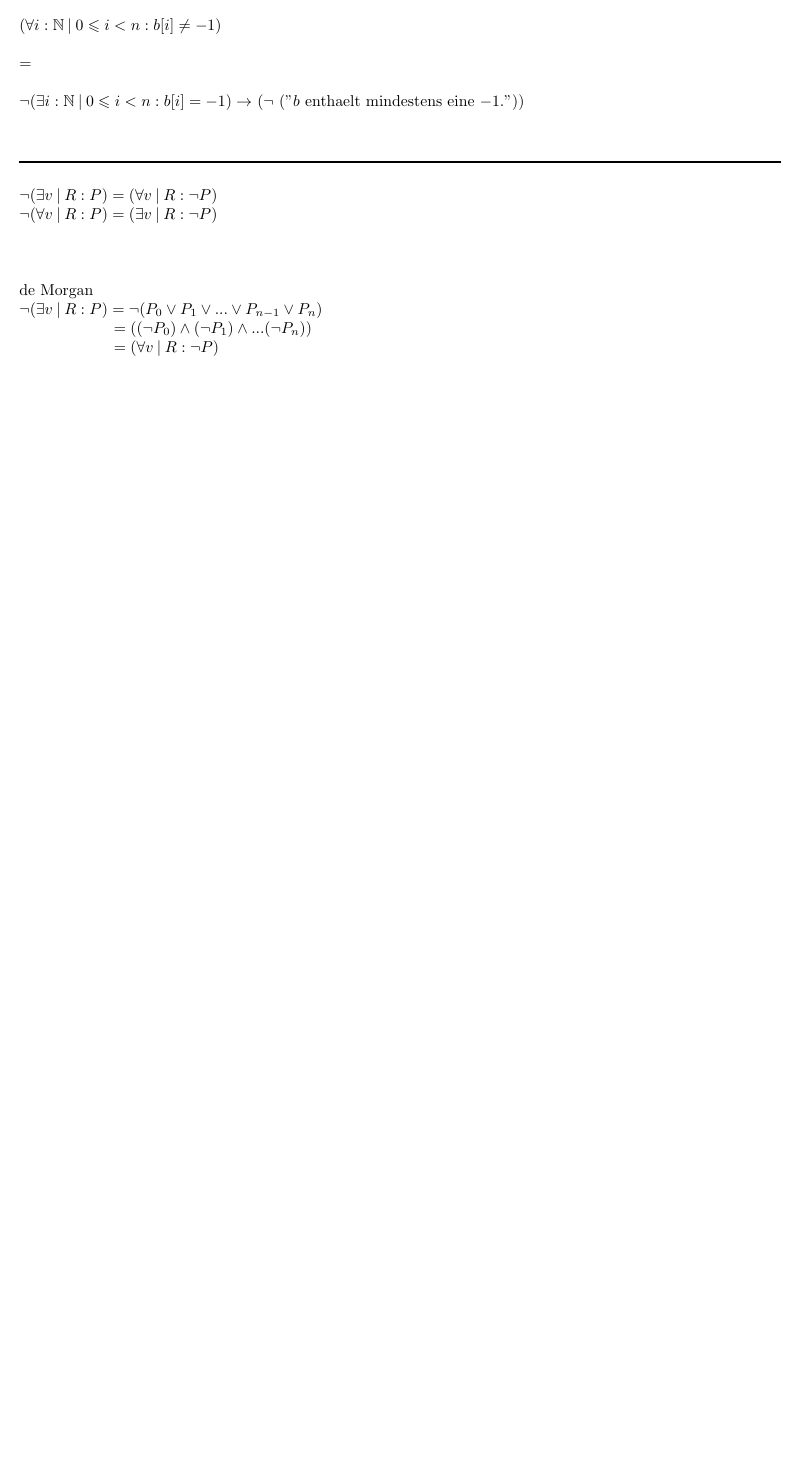
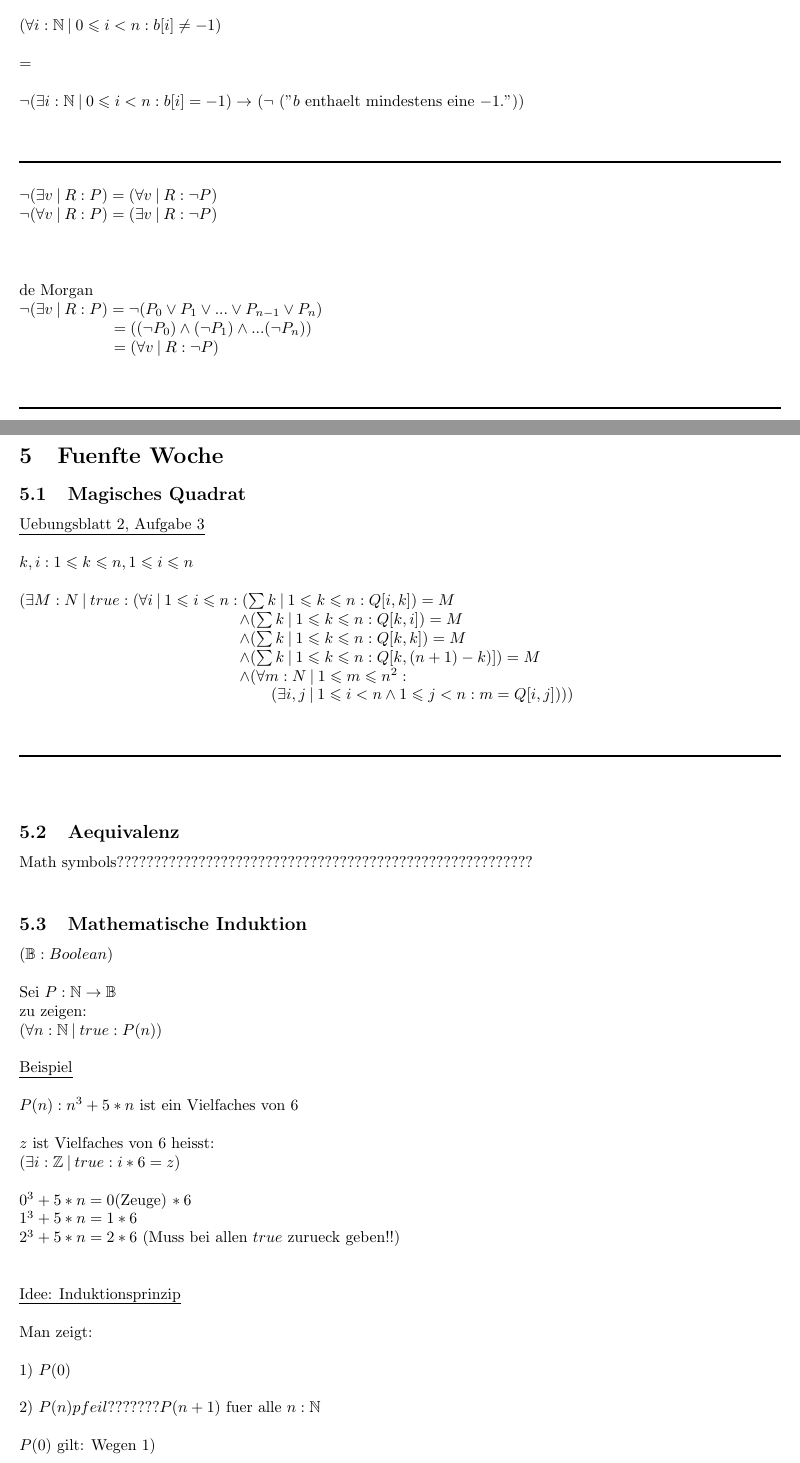
Before and after one commit to kyriakosschwarz/fhnw, a LaTeX document (dim2/dim2_Lektion1.tex): part of page 11 of 11 before the commit and two parts of pages 11 and 12 of 13 after it, the two joined at a grey line, cut so that both start at the same text, the shorter picture padded with empty space. Compiled offline with pdfLaTeX.

Commit message:
Added Week Five

```diff
--- a/dim2/dim2_Lektion1.tex
+++ b/dim2/dim2_Lektion1.tex
@@ -606,7 +606,60 @@ de Morgan\\
 $\neg (\exists{v} \:\vert\: R : P) = \neg (P_0 \vee P_1 \vee ... \vee P_{n-1} \vee P_n) $\\
 \tab \tab \tab $= ((\neg P_0) \wedge (\neg P_1) \wedge ... (\neg P_n))$\\
 \tab \tab \tab $= (\forall{v} \:\vert\: R : \neg P)$\\
+\\
+\\
+\rule{\textwidth}{0.4mm}\\
+\\
 
+\section{Fuenfte Woche}
 
+\subsection{Magisches Quadrat}
 
+\uline{Uebungsblatt 2, Aufgabe 3}\\
+\\
+$k,i: 1\leqslant k\leqslant n, 1\leqslant i\leqslant n$\\
+\\
+$(\exists{M} : N \:\vert\: true : (\forall{i} \:\vert\: 1\leqslant i\leqslant n :(\sum{k} \:\vert\: 1\leqslant k\leqslant n : Q[i,k]) = M $\\
+\tab\tab\tab\tab\tab\tab\tab $\wedge (\sum{k} \:\vert\: 1\leqslant k\leqslant n : Q[k,i]) = M$ \\
+\tab\tab\tab\tab\tab\tab\tab $\wedge (\sum{k} \:\vert\: 1\leqslant k\leqslant n : Q[k,k]) = M$ \\
+\tab\tab\tab\tab\tab\tab\tab $\wedge (\sum{k} \:\vert\: 1\leqslant k\leqslant n : Q[k,(n+1)-k)]) = M$\\
+\tab\tab\tab\tab\tab\tab\tab $\wedge (\forall{m} : N \:\vert\: 1\leqslant m\leqslant n^2 :$\\
+\tab\tab\tab\tab\tab\tab\tab\tab $(\exists{i,j} \:\vert\: 1\leqslant i < n\wedge 1\leqslant j < n: m = Q[i,j])))$ \\
+\\
+\\
+\rule{\textwidth}{0.4mm}\\
+\\
 
+\subsection{Aequivalenz}
+
+Math symbols????????????????????????????????????????????????????????\\
+
+\subsection{Mathematische Induktion}
+
+$(\mathbb{B}: Boolean)$\\
+\\
+Sei $P : \mathbb{N} \rightarrow \mathbb{B}$\\
+zu zeigen:\\
+$(\forall{n} : \mathbb{N} \:\vert\: true : P(n) )$\\
+\\
+\uline{Beispiel}\\
+\\
+$P(n): n^3 + 5*n$ ist ein Vielfaches von $6$\\
+\\
+$z$ ist Vielfaches von $6$ heisst:\\
+$(\exists{i} : \mathbb{Z} \:\vert\: true : i*6  = z)$\\
+\\
+$0^3 + 5*n = 0$(Zeuge) $*\:6$\\
+$1^3 + 5*n = 1*6$\\
+$2^3 + 5*n = 2*6$  (Muss bei allen $true$ zurueck geben!!)\\
+\\
+\\
+\uline{Idee: Induktionsprinzip}\\
+\\
+Man zeigt:\\
+\\
+1) $P(0)$\\
+\\
+2) $P(n) pfeil??????? P(n+1)$ fuer alle $n : \mathbb{N}$\\
+\\
+$P(0)$ gilt: Wegen 1)\\
```
Also changed, not shown: dim2/dim2_Lektion1.pdf, dim2/dim2_Lektion1.tex (18 more changed lines), 5 other files.
